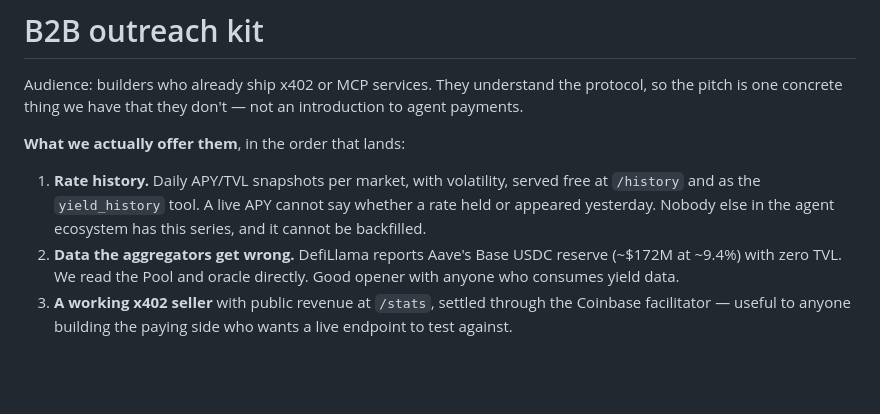
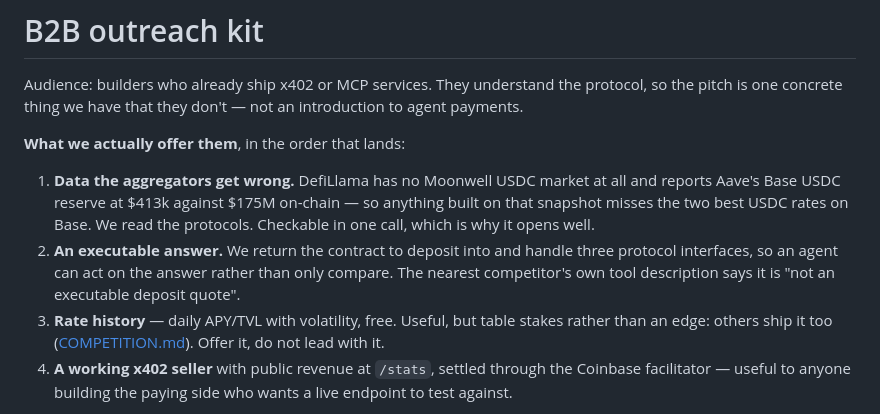
Before and after one commit to Abstract36/StakeChain, a Markdown page: docs/OUTREACH.md, the part around the change. GitHub-like rendering; blank space fills up the shorter version.

```diff
--- a/docs/OUTREACH.md
+++ b/docs/OUTREACH.md
@@ -6,13 +6,18 @@ not an introduction to agent payments.
 
 **What we actually offer them**, in the order that lands:
 
-1. **Rate history.** Daily APY/TVL snapshots per market, with volatility,
-   served free at `/history` and as the `yield_history` tool. A live APY
-   cannot say whether a rate held or appeared yesterday. Nobody else in the
-   agent ecosystem has this series, and it cannot be backfilled.
-2. **Data the aggregators get wrong.** DefiLlama reports Aave's Base USDC
-   reserve (~$172M at ~9.4%) with zero TVL. We read the Pool and oracle
-   directly. Good opener with anyone who consumes yield data.
+1. **Data the aggregators get wrong.** DefiLlama has no Moonwell USDC
+   market at all and reports Aave's Base USDC reserve at $413k against
+   $175M on-chain — so anything built on that snapshot misses the two best
+   USDC rates on Base. We read the protocols. Checkable in one call, which
+   is why it opens well.
+2. **An executable answer.** We return the contract to deposit into and
+   handle three protocol interfaces, so an agent can act on the answer
+   rather than only compare. The nearest competitor's own tool description
+   says it is "not an executable deposit quote".
+3. **Rate history** — daily APY/TVL with volatility, free. Useful, but
+   table stakes rather than an edge: others ship it too
+   ([COMPETITION.md](COMPETITION.md)). Offer it, do not lead with it.
 3. **A working x402 seller** with public revenue at `/stats`, settled
    through the Coinbase facilitator — useful to anyone building the paying
    side who wants a live endpoint to test against.
```
Also changed, not shown: docs/ANNOUNCEMENT.md (+7 -0 lines), docs/COMPETITION.md (added, +71 -0 lines).
